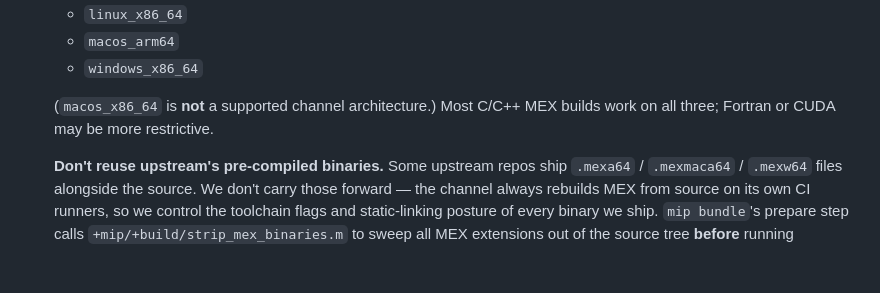
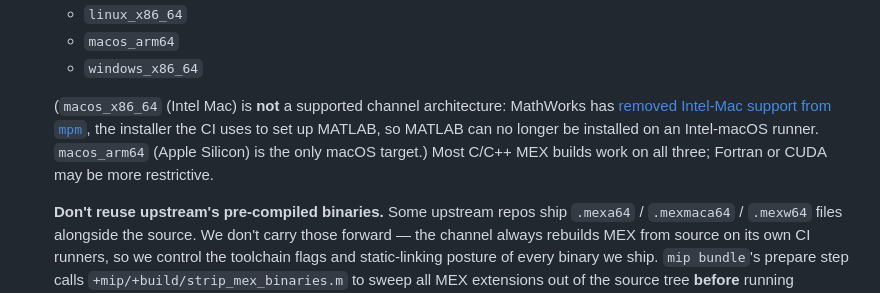
Before and after one commit to mip-org/mip_channel_tools, a Markdown page: adding_a_package.md, the part around the change. GitHub-like rendering; blank space fills up the shorter version.

Commit message:
docs: explain why macos_x86_64 (Intel Mac) is unsupported
MathWorks removed Intel-Mac support from mpm (the installer setup-matlab
uses), so MATLAB can no longer be installed on an Intel-macOS runner. Link
the upstream MPM changelog so this isn't re-investigated later.

```diff
--- a/adding_a_package.md
+++ b/adding_a_package.md
@@ -109,8 +109,12 @@ Things to determine:
    - `macos_arm64`
    - `windows_x86_64`
 
-   (`macos_x86_64` is **not** a supported channel architecture.) Most C/C++
-   MEX builds work on all three; Fortran or CUDA may be more restrictive.
+   (`macos_x86_64` (Intel Mac) is **not** a supported channel architecture:
+   MathWorks has [removed Intel-Mac support from `mpm`](https://github.com/mathworks-ref-arch/matlab-dockerfile/blob/main/MPM.md),
+   the installer the CI uses to set up MATLAB, so MATLAB can no longer be
+   installed on an Intel-macOS runner. `macos_arm64` (Apple Silicon) is the
+   only macOS target.) Most C/C++ MEX builds work on all three; Fortran or
+   CUDA may be more restrictive.
 
    **Don't reuse upstream's pre-compiled binaries.** Some upstream repos ship
    `.mexa64` / `.mexmaca64` / `.mexw64` files alongside the source. We don't
```
